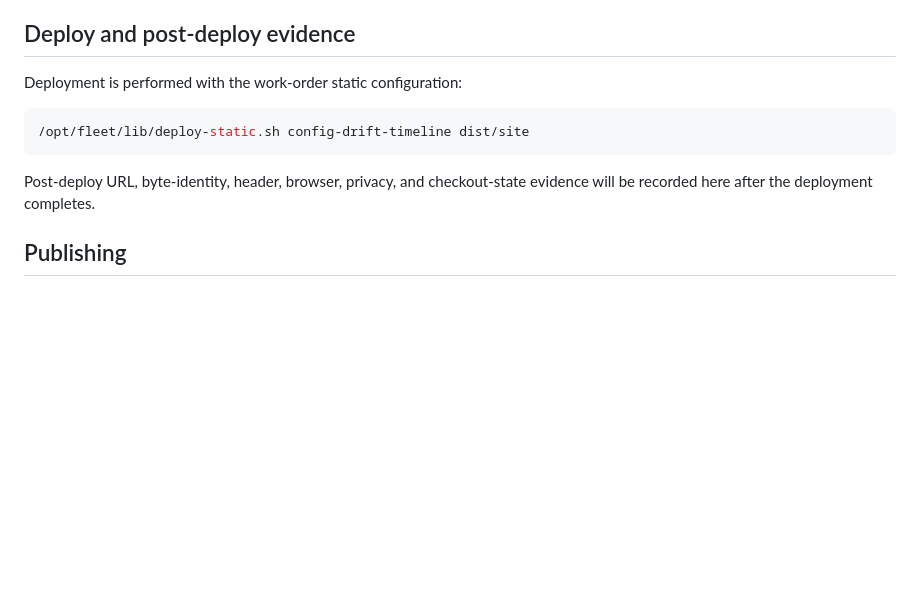
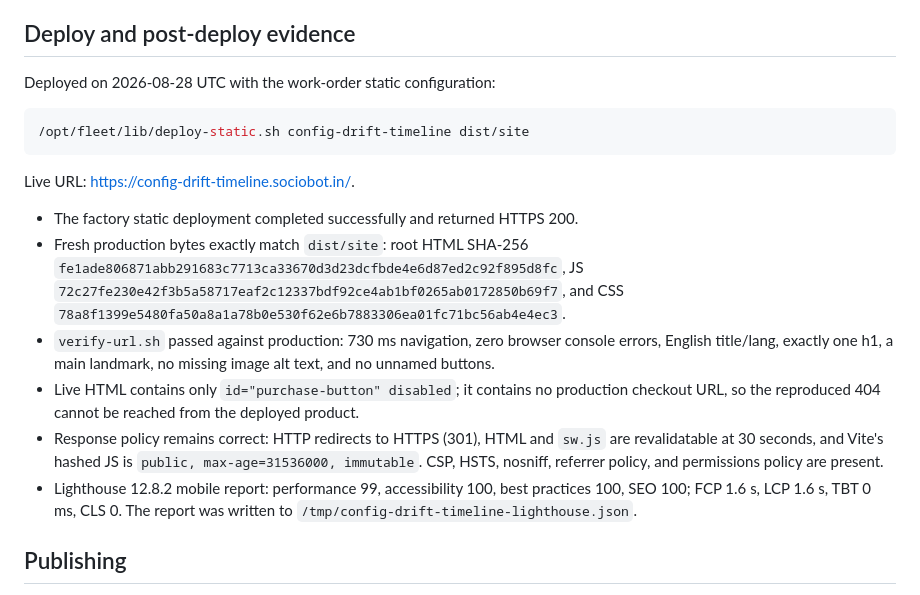
Before and after one commit to B-Divyesh/sf-config-drift-timeline, a Markdown page: .factory/handoff.md, the part around the change. Rendered like a GitHub page; blank space fills up the shorter version.

Commit message:
docs: record repair deployment evidence

````diff
--- a/.factory/handoff.md
+++ b/.factory/handoff.md
@@ -68,14 +68,32 @@ hero remains under the 300 KiB mobile image budget.
 
 ## Deploy and post-deploy evidence
 
-Deployment is performed with the work-order static configuration:
+Deployed on 2026-08-28 UTC with the work-order static configuration:
 
 ```sh
 /opt/fleet/lib/deploy-static.sh config-drift-timeline dist/site
 ```
 
-Post-deploy URL, byte-identity, header, browser, privacy, and checkout-state
-evidence will be recorded here after the deployment completes.
+Live URL: <https://config-drift-timeline.sociobot.in/>.
+
+- The factory static deployment completed successfully and returned HTTPS 200.
+- Fresh production bytes exactly match `dist/site`: root HTML SHA-256
+  `fe1ade806871abb291683c7713ca33670d3d23dcfbde4e6d87ed2c92f895d8fc`, JS
+  `72c27fe230e42f3b5a58717eaf2c12337bdf92ce4ab1bf0265ab0172850b69f7`, and
+  CSS `78a8f1399e5480fa50a8a1a78b0e530f62e6b7883306ea01fc71bc56ab4e4ec3`.
+- `verify-url.sh` passed against production: 730 ms navigation, zero browser
+  console errors, English title/lang, exactly one h1, a main landmark, no
+  missing image alt text, and no unnamed buttons.
+- Live HTML contains only `id="purchase-button" disabled`; it contains no
+  production checkout URL, so the reproduced 404 cannot be reached from the
+  deployed product.
+- Response policy remains correct: HTTP redirects to HTTPS (301), HTML and
+  `sw.js` are revalidatable at 30 seconds, and Vite's hashed JS is
+  `public, max-age=31536000, immutable`. CSP, HSTS, nosniff, referrer policy,
+  and permissions policy are present.
+- Lighthouse 12.8.2 mobile report: performance 99, accessibility 100, best
+  practices 100, SEO 100; FCP 1.6 s, LCP 1.6 s, TBT 0 ms, CLS 0. The report
+  was written to `/tmp/config-drift-timeline-lighthouse.json`.
 
 ## Publishing
 
````
